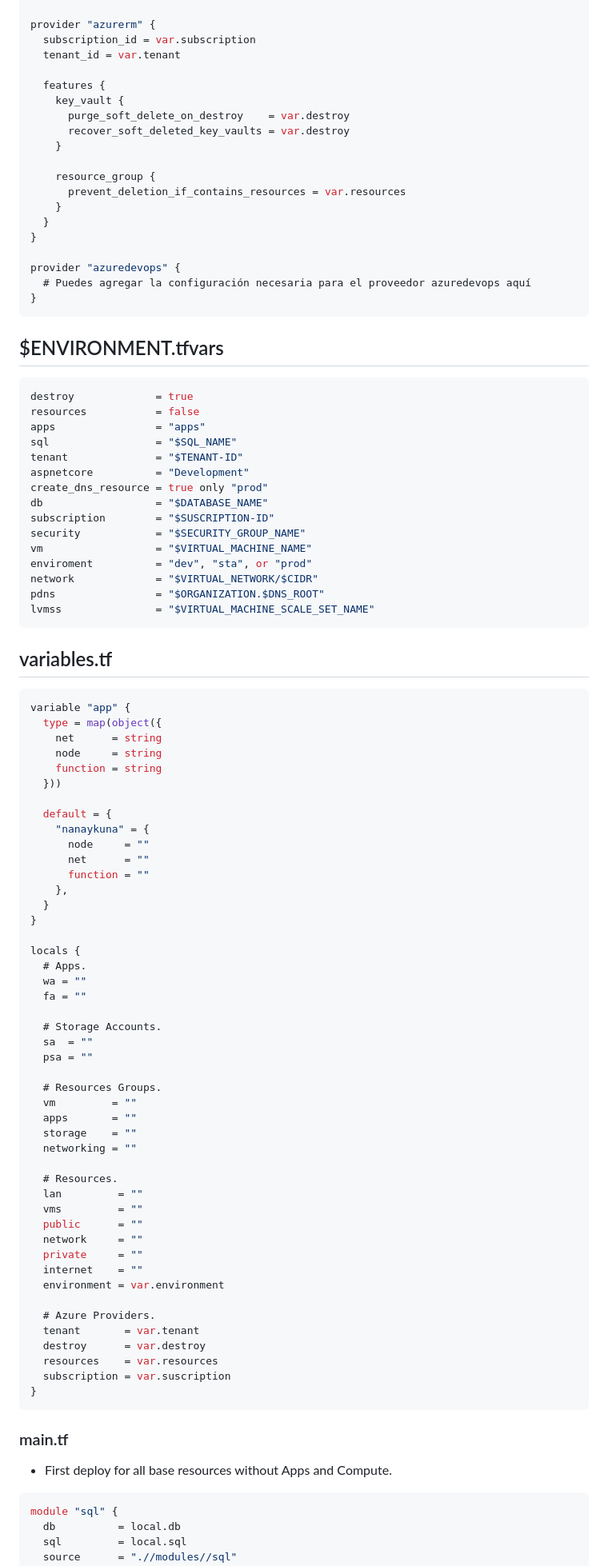
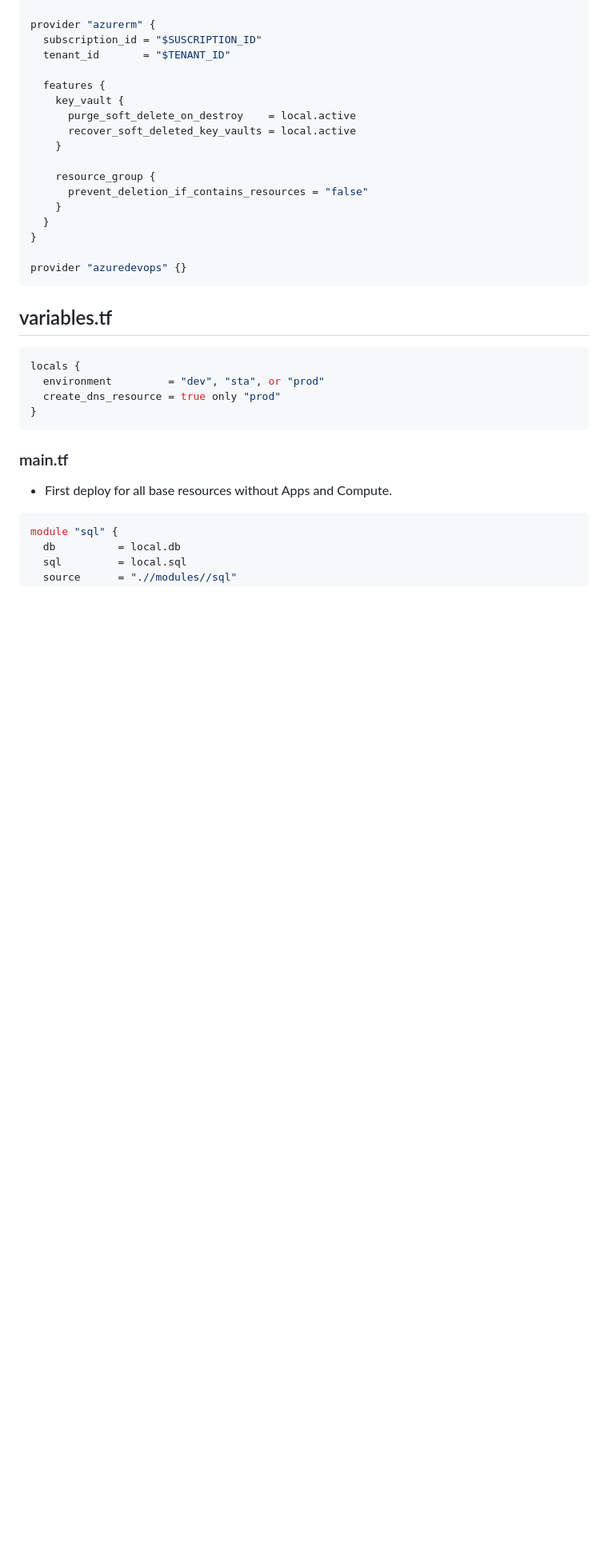
Before and after one commit to Ommaciasd/PWEB, a Markdown page: Terraform/Azure/README.md, the part around the change printed below. Shown: that part at 80% size. Drawn GitHub-style; blank space fills up the shorter version.

````diff
--- a/Terraform/Azure/README.md
+++ b/Terraform/Azure/README.md
@@ -76,102 +77,38 @@ terraform {
 }
 
 provider "azurerm" {
-  subscription_id = var.subscription
-  tenant_id = var.tenant
+  subscription_id = "$SUSCRIPTION_ID"
+  tenant_id       = "$TENANT_ID"
 
   features {
     key_vault {
-      purge_soft_delete_on_destroy    = var.destroy
-      recover_soft_deleted_key_vaults = var.destroy
+      purge_soft_delete_on_destroy    = local.active
+      recover_soft_deleted_key_vaults = local.active
     }
 
     resource_group {
-      prevent_deletion_if_contains_resources = var.resources
+      prevent_deletion_if_contains_resources = "false"
     }
   }
 }
 
-provider "azuredevops" {
-  # Puedes agregar la configuración necesaria para el proveedor azuredevops aquí
-}
-~~~
-
-## $ENVIRONMENT.tfvars
-
-~~~ go
-destroy             = true
-resources           = false
-apps                = "apps"
-sql                 = "$SQL_NAME"
-tenant              = "$TENANT-ID"
-aspnetcore          = "Development"
-create_dns_resource = true only "prod"
-db                  = "$DATABASE_NAME"
-subscription        = "$SUSCRIPTION-ID"
-security            = "$SECURITY_GROUP_NAME"
-vm                  = "$VIRTUAL_MACHINE_NAME"
-enviroment          = "dev", "sta", or "prod"
-network             = "$VIRTUAL_NETWORK/$CIDR"
-pdns                = "$ORGANIZATION.$DNS_ROOT"
-lvmss               = "$VIRTUAL_MACHINE_SCALE_SET_NAME"
-~~~
+provider "azuredevops" {}
+```
 
 ## variables.tf
 
-~~~ go
-variable "app" {
-  type = map(object({
-    net      = string
-    node     = string
-    function = string
-  }))
-
-  default = {
-    "nanaykuna" = {
-      node     = ""
-      net      = ""
-      function = ""
-    },
-  }
+``` go
+locals {
+  environment         = "dev", "sta", or "prod"
+  create_dns_resource = true only "prod"
 }
-
-locals {
-  # Apps.
-  wa = ""
-  fa = ""
-
-  # Storage Accounts.
-  sa  = ""
-  psa = ""
-
-  # Resources Groups.
-  vm         = ""
-  apps       = ""
-  storage    = ""
-  networking = ""
-
-  # Resources.
-  lan         = ""
-  vms         = ""
-  public      = ""
-  network     = ""
-  private     = ""
-  internet    = ""
-  environment = var.environment
-
-  # Azure Providers.
-  tenant       = var.tenant
-  destroy      = var.destroy
-  resources    = var.resources
-  subscription = var.suscription
-}
-~~~
+```
 
 ### main.tf
 
-- First deploy for all base resources without Apps and Compute.
+* First deploy for all base resources without Apps and Compute.
 
-~~~ go
+``` go
 module "sql" {
   db          = local.db
   sql         = local.sql
````
Also changed, not shown: other parts of Terraform/Azure/README.md (+111 -101 lines).
